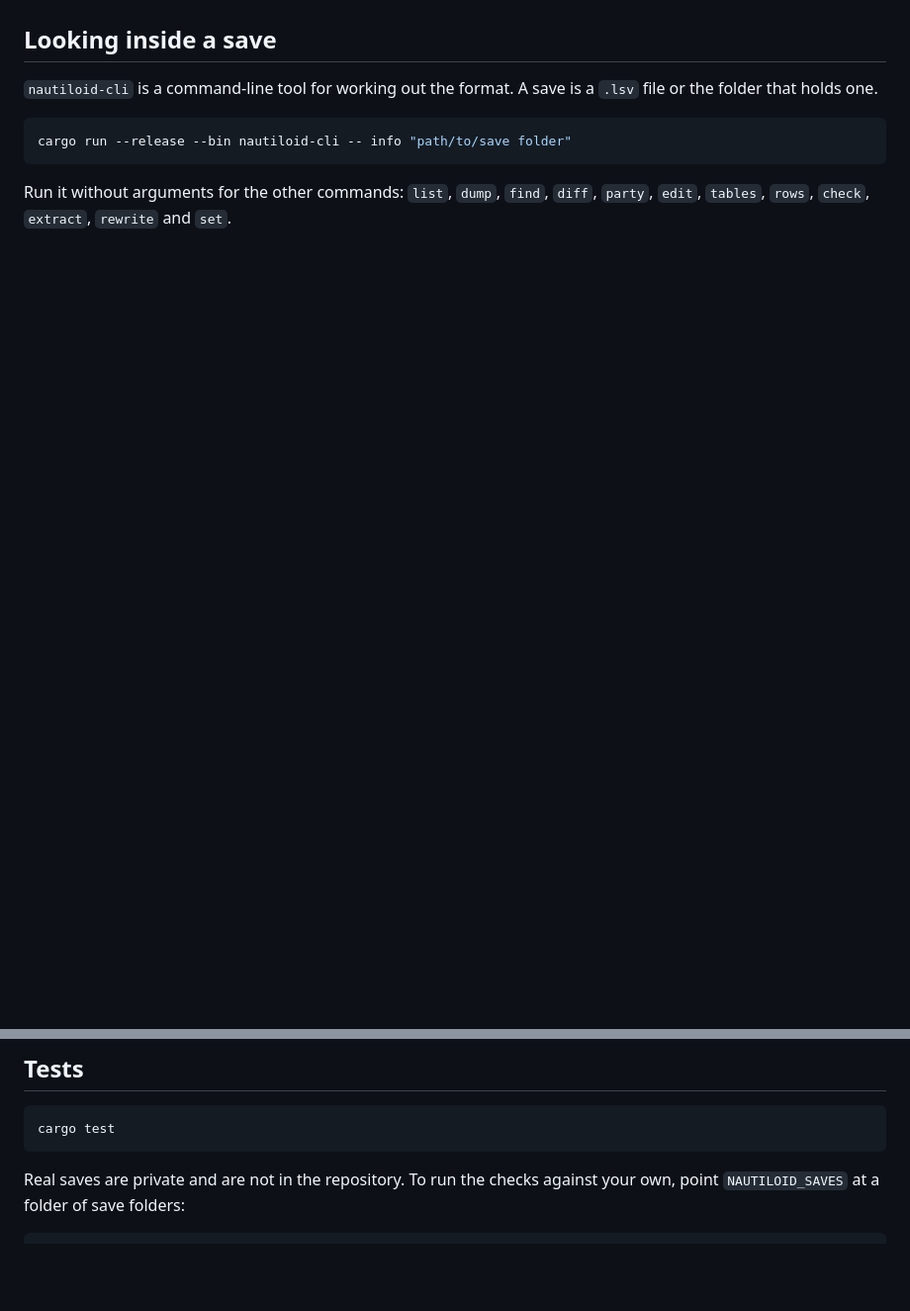
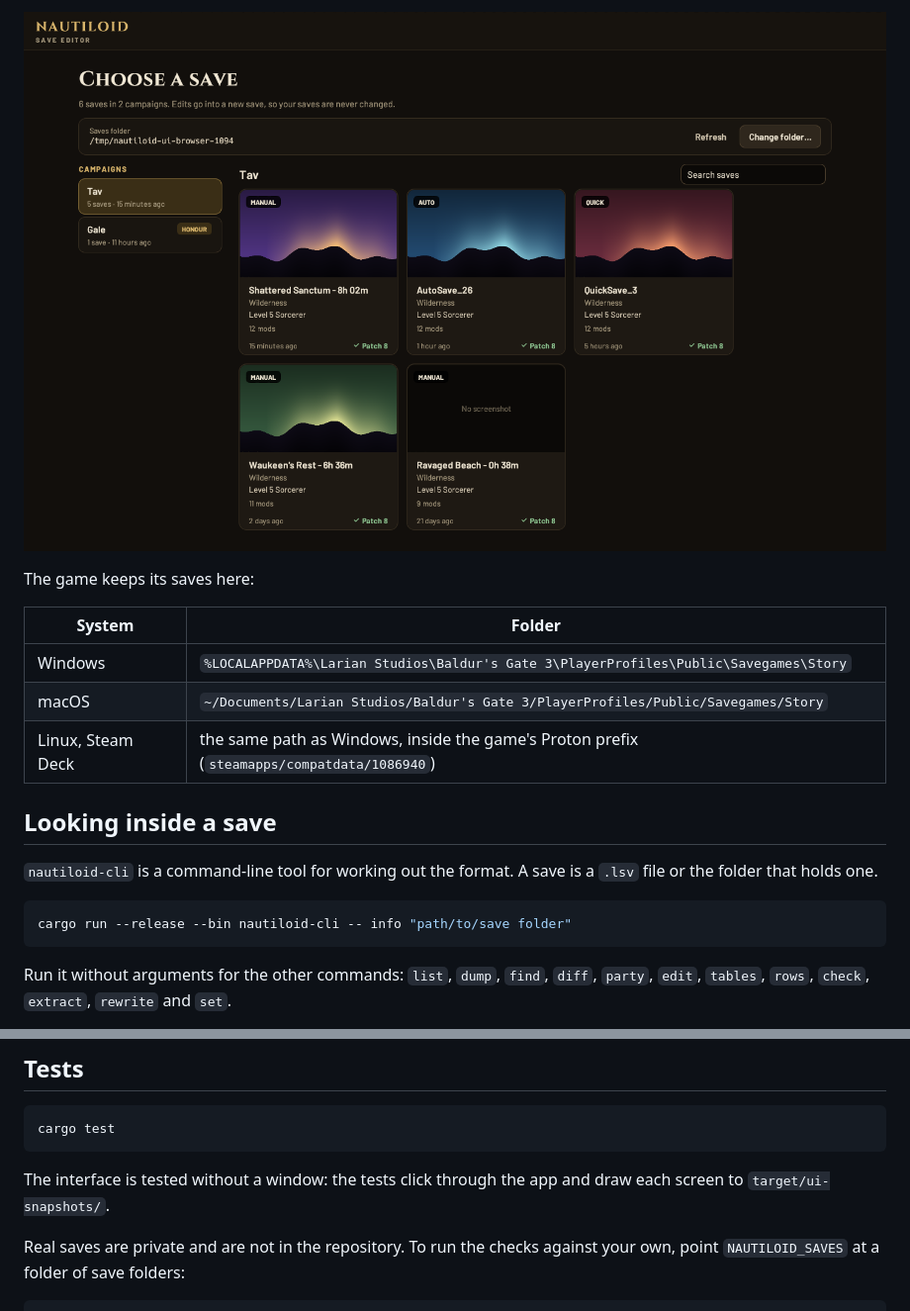
Before and after one commit to craniumsquid/NautiloidSE, a Markdown page: README.md, 2 parts joined by grey strips. Shown at 99% size. Rendered like a GitHub page; pictures changed too: docs/images/browser.png (added); blank space fills up the shorter version.

````diff
--- a/README.md
+++ b/README.md
@@ -9,3 +59,12 @@ the editor's interface does not exist yet, and nothing has been tried in the gam
+![The save browser](docs/images/browser.png)
+
+The game keeps its saves here:
+
+| System | Folder |
+| --- | --- |
+| Windows | `%LOCALAPPDATA%\Larian Studios\Baldur's Gate 3\PlayerProfiles\Public\Savegames\Story` |
+| macOS | `~/Documents/Larian Studios/Baldur's Gate 3/PlayerProfiles/Public/Savegames/Story` |
+| Linux, Steam Deck | the same path as Windows, inside the game's Proton prefix (`steamapps/compatdata/1086940`) |
 
 ## Looking inside a save
 
@@ -25,6 +84,9 @@ Run it without arguments for the other commands: `list`, `dump`, `find`, `diff`,
 cargo test
 ```
 
+The interface is tested without a window: the tests click through the app and draw each screen
+to `target/ui-snapshots/`.
+
 Real saves are private and are not in the repository. To run the checks against your own, point
 `NAUTILOID_SAVES` at a folder of save folders:
 
````
Also changed, not shown: other parts of README.md (+52 -2 lines), SCOPE.md (+25 -6 lines), docs/images/party.png (added), 4 other files.
